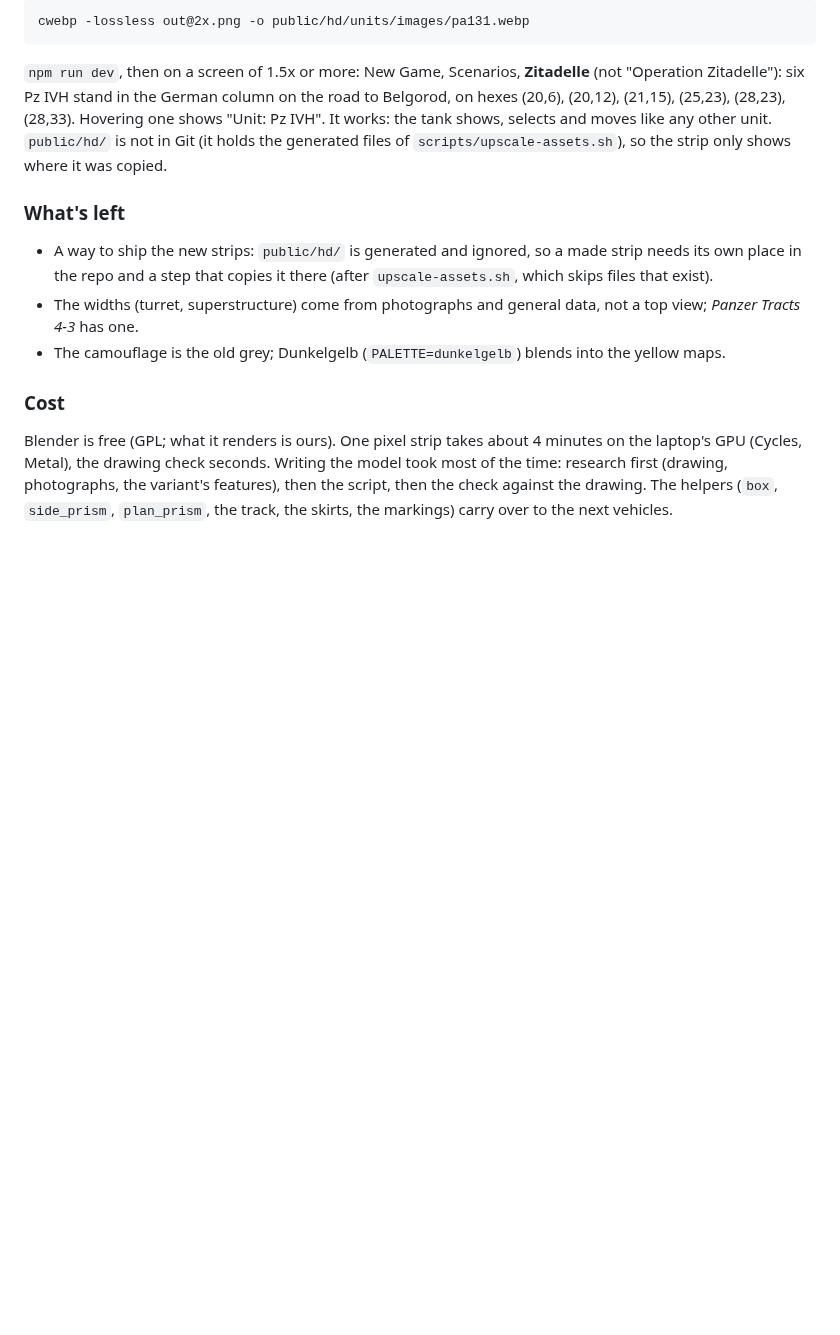
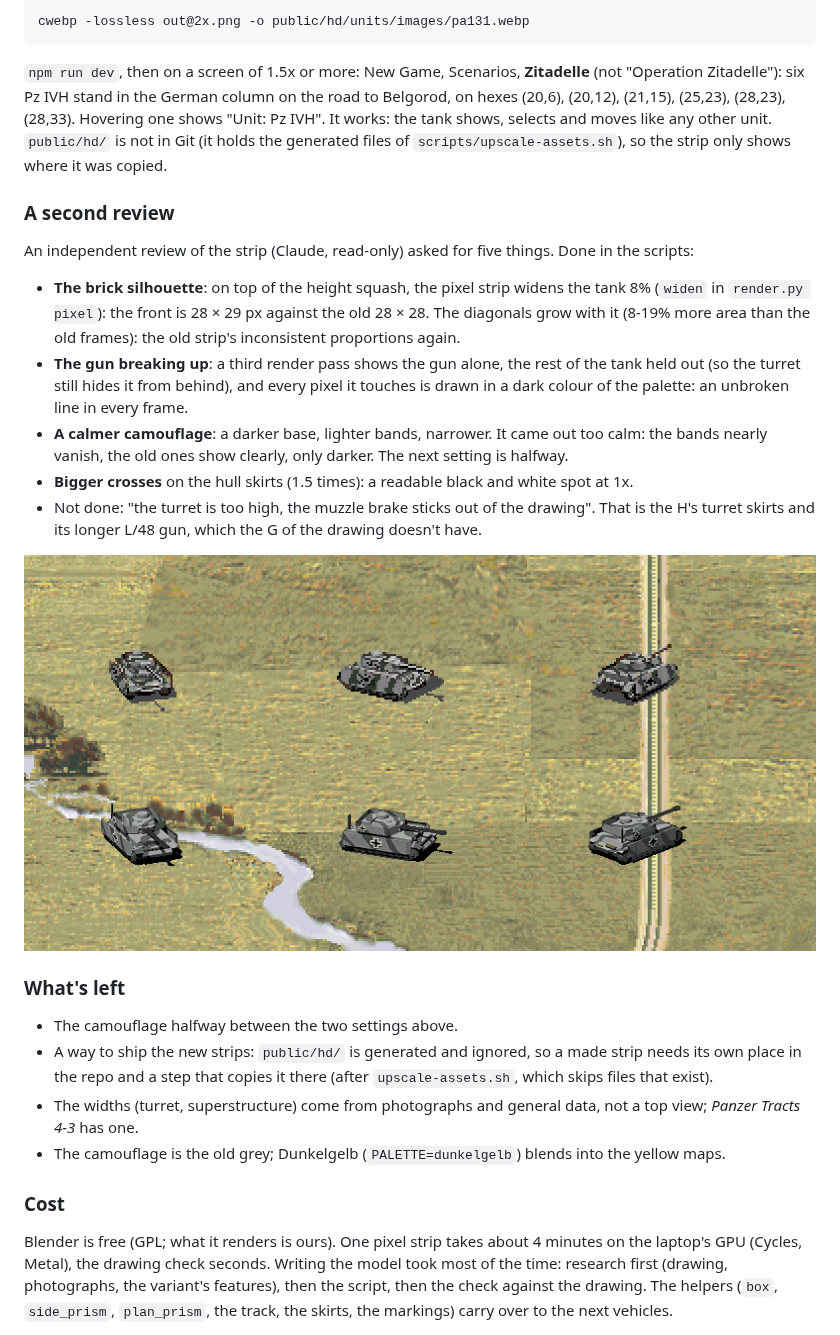
Before and after one commit to szymdzum/openpanzer-remastered, a Markdown page: docs/ASSETS.md, the part around the change. GitHub-like rendering; pictures changed too: docs/assets-pilot/on-map-review.png (added); blank space fills up the shorter version.

```diff
--- a/docs/ASSETS.md
+++ b/docs/ASSETS.md
@@ -250,8 +250,28 @@ exists. So the new strip goes in without touching the game:
 the tank shows, selects and moves like any other unit. `public/hd/` is not in Git (it holds the
 generated files of `scripts/upscale-assets.sh`), so the strip only shows where it was copied.
 
+### A second review
+
+An independent review of the strip (Claude, read-only) asked for five things. Done in the scripts:
+
+- **The brick silhouette**: on top of the height squash, the pixel strip widens the tank 8%
+  (`widen` in `render.py pixel`): the front is 28 × 29 px against the old 28 × 28. The diagonals
+  grow with it (8-19% more area than the old frames): the old strip's inconsistent proportions
+  again.
+- **The gun breaking up**: a third render pass shows the gun alone, the rest of the tank held out
+  (so the turret still hides it from behind), and every pixel it touches is drawn in a dark
+  colour of the palette: an unbroken line in every frame.
+- **A calmer camouflage**: a darker base, lighter bands, narrower. It came out too calm: the bands
+  nearly vanish, the old ones show clearly, only darker. The next setting is halfway.
+- **Bigger crosses** on the hull skirts (1.5 times): a readable black and white spot at 1x.
+- Not done: "the turret is too high, the muzzle brake sticks out of the drawing". That is the H's
+  turret skirts and its longer L/48 gun, which the G of the drawing doesn't have.
+
+![After the review, old (top) and new (bottom) at 2x on map_0](assets-pilot/on-map-review.png)
+
 ### What's left
 
+- The camouflage halfway between the two settings above.
 - A way to ship the new strips: `public/hd/` is generated and ignored, so a made strip needs its
   own place in the repo and a step that copies it there (after `upscale-assets.sh`, which skips
   files that exist).
```
Also changed, not shown: docs/assets-pilot/compare-review.png (added), 2 other files.
